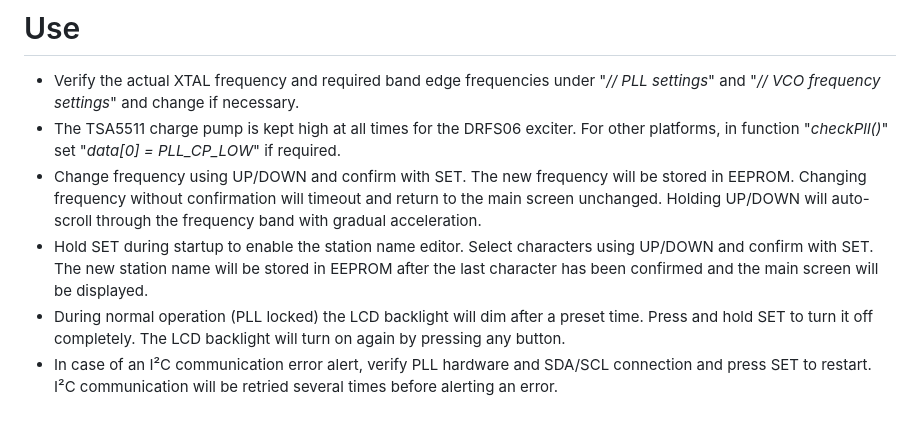
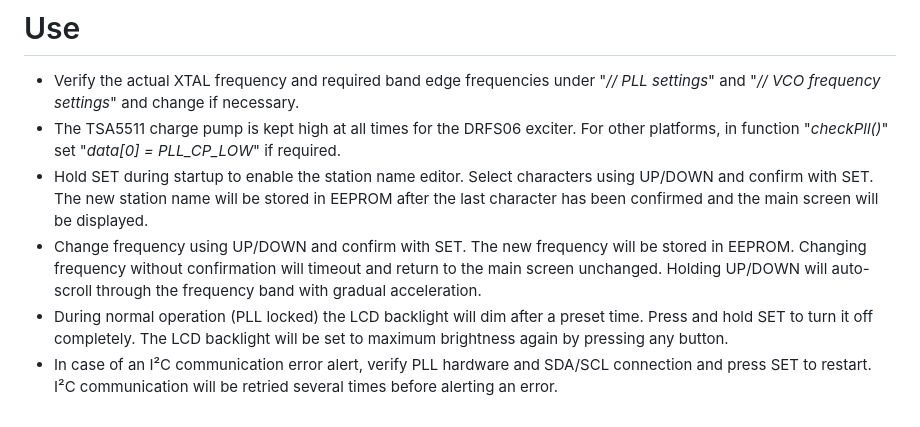
Before and after one commit to SpiderBlocker/TSA5511_PLL_Controller_Arduino, a Markdown page: README.md, the part around the change. Rendered like a GitHub page.

```diff
--- a/README.md
+++ b/README.md
@@ -18,7 +18,7 @@ It has a built-in station name editor and the station name and last set frequenc
 # Use
 - Verify the actual XTAL frequency and required band edge frequencies under "_// PLL settings_" and "_// VCO frequency settings_" and change if necessary.
 - The TSA5511 charge pump is kept high at all times for the DRFS06 exciter. For other platforms, in function "_checkPll()_" set "_data[0] = PLL_CP_LOW_" if required.
+- Hold SET during startup to enable the station name editor. Select characters using UP/DOWN and confirm with SET. The new station name will be stored in EEPROM after the last character has been confirmed and the main screen will be displayed.
 - Change frequency using UP/DOWN and confirm with SET. The new frequency will be stored in EEPROM. Changing frequency without confirmation will timeout and return to the main screen unchanged. Holding UP/DOWN will auto-scroll through the frequency band with gradual acceleration.
-- Hold SET during startup to enable the station name editor. Select characters using UP/DOWN and confirm with SET. The new station name will be stored in EEPROM after the last character has been confirmed and the main screen will be displayed.
-- During normal operation (PLL locked) the LCD backlight will dim after a preset time. Press and hold SET to turn it off completely. The LCD backlight will turn on again by pressing any button.
+- During normal operation (PLL locked) the LCD backlight will dim after a preset time. Press and hold SET to turn it off completely. The LCD backlight will be set to maximum brightness again by pressing any button.
 - In case of an I²C communication error alert, verify PLL hardware and SDA/SCL connection and press SET to restart. I²C communication will be retried several times before alerting an error.
```
